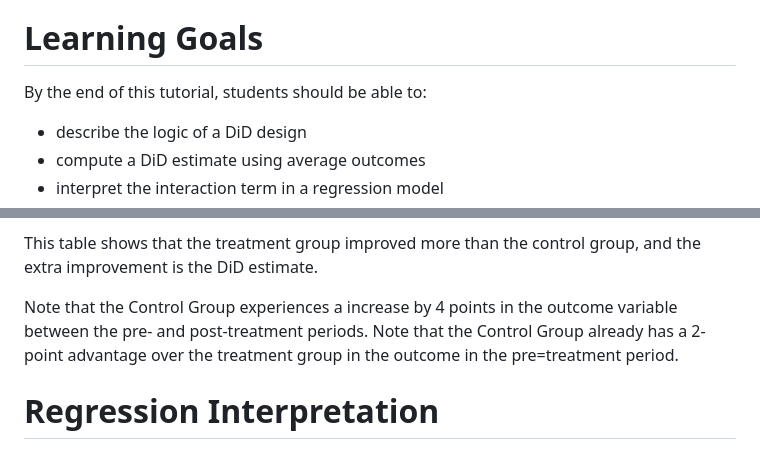
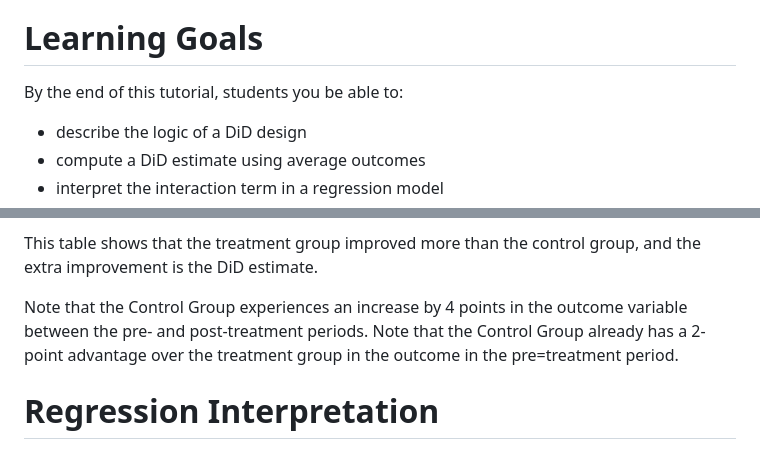
Before and after one commit to ohiislambd/teaching_did_spring26, a Markdown page: README.md, 2 parts joined by grey strips. Rendered like a GitHub page.

```diff
--- a/README.md
+++ b/README.md
@@ -15,7 +15,7 @@ in outcomes for the treated group relative to the control group.
 
 # Learning Goals
 
-By the end of this tutorial, students should be able to:
+By the end of this tutorial, students you be able to:
 
 - describe the logic of a DiD design
 - compute a DiD estimate using average outcomes
@@ -152,7 +152,7 @@ Outcomes and Changes by Group
 This table shows that the treatment group improved more than the control
 group, and the extra improvement is the DiD estimate.
 
-Note that the Control Group experiences a increase by 4 points in the outcome variable between the pre- and post-treatment periods.
+Note that the Control Group experiences an increase by 4 points in the outcome variable between the pre- and post-treatment periods.
 Note that the Control Group already has a 2-point advantage over the treatment group in the outcome in the pre=treatment period.
 
 
```
